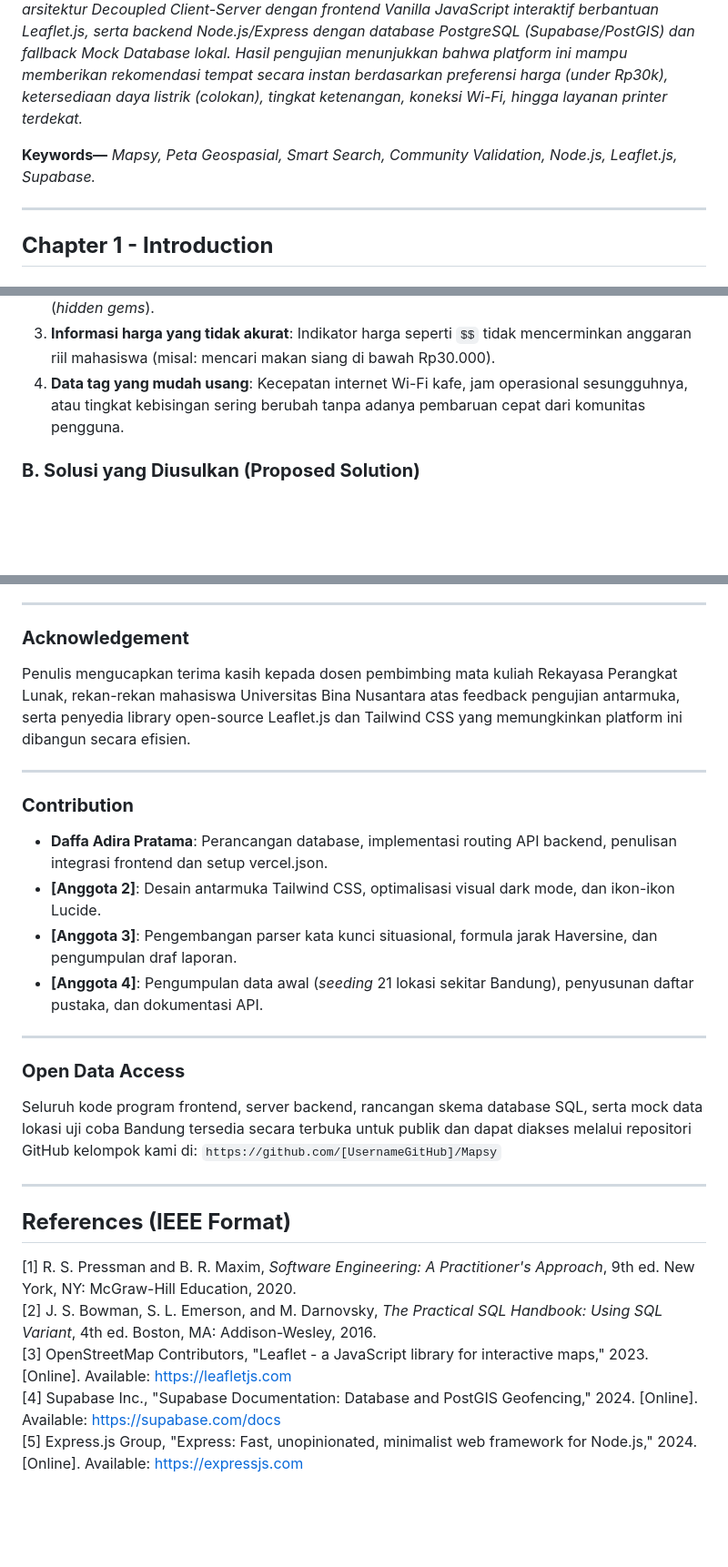
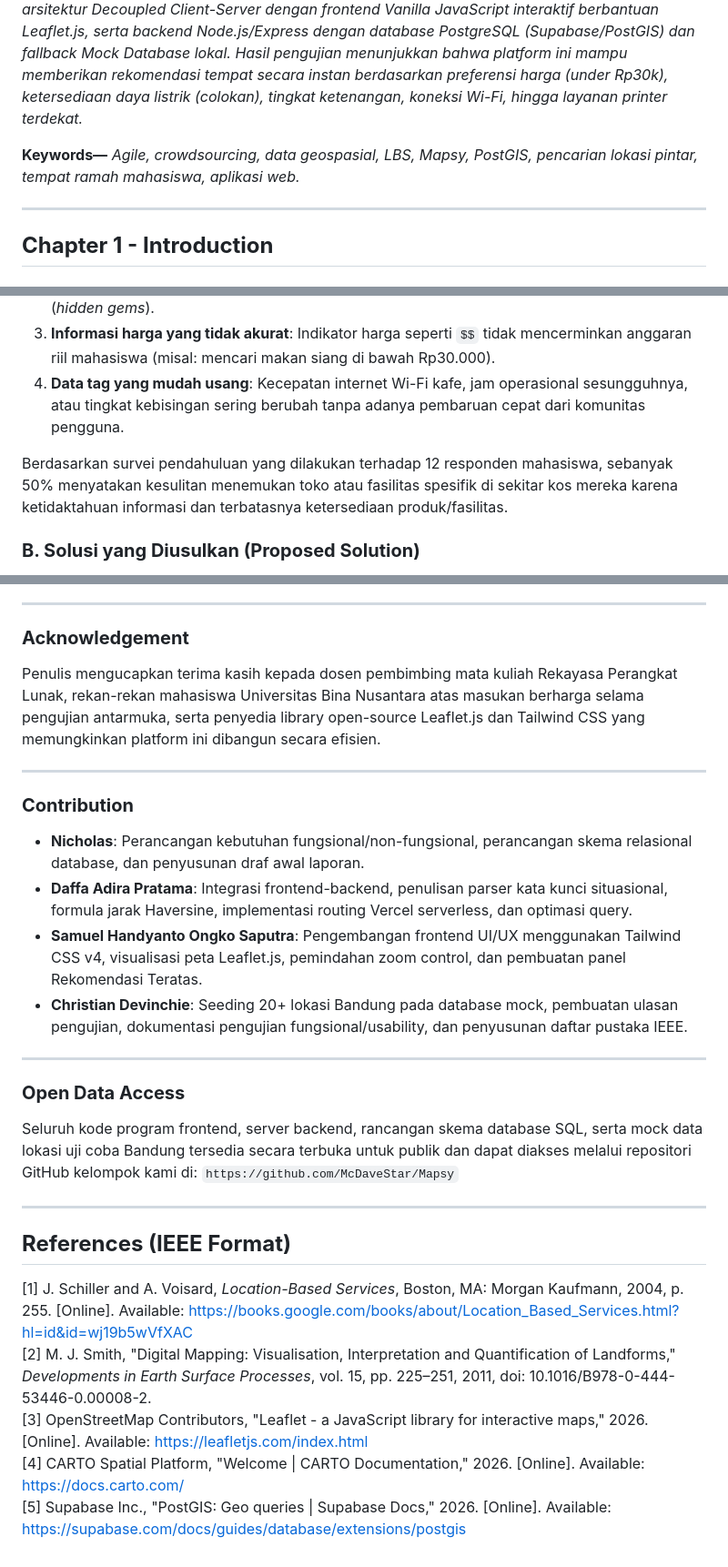
Before and after one commit to McDaveStar/Mapsy, a Markdown page: laporanakhir.md, 3 parts joined by grey strips. Shown at 91% size. Rendered like a GitHub page; blank space fills up the shorter version.

```diff
--- a/laporanakhir.md
+++ b/laporanakhir.md
@@ -13,7 +13,7 @@
 ### **Abstract**
 *Mahasiswa perguruan tinggi, terutama mahasiswa baru dan anak kost, seringkali menghadapi kendala saat mencari tempat yang kondusif untuk kebutuhan akademik maupun kehidupan sehari-hari di sekitar wilayah kampus. Aplikasi pemetaan komersial konvensional seperti Google Maps cenderung menyajikan rekomendasi yang terlalu umum, dipenuhi iklan komersial, dan tidak memiliki filter spesifik yang disesuaikan dengan kebutuhan khas mahasiswa. Makalah ini memperkenalkan **Mapsy**, sebuah platform peta geospasial hiper-lokal terdesentralisasi yang dirancang khusus untuk memecahkan masalah pencarian lokasi mahasiswa. Sistem ini mengintegrasikan dua inovasi utama: **Smart Search by Situation** yang menggunakan Dictionary-Driven Keyword Parser untuk mengekstraksi kebutuhan situasional pengguna tanpa memerlukan API LLM berbayar, serta **Community Validation** yang menerapkan sistem upvote/downvote tag secara kolaboratif guna mencegah kedaluwarsa data. Mapsy dikembangkan menggunakan arsitektur Decoupled Client-Server dengan frontend Vanilla JavaScript interaktif berbantuan Leaflet.js, serta backend Node.js/Express dengan database PostgreSQL (Supabase/PostGIS) dan fallback Mock Database lokal. Hasil pengujian menunjukkan bahwa platform ini mampu memberikan rekomendasi tempat secara instan berdasarkan preferensi harga (under Rp30k), ketersediaan daya listrik (colokan), tingkat ketenangan, koneksi Wi-Fi, hingga layanan printer terdekat.*
 
-**Keywords—** *Mapsy, Peta Geospasial, Smart Search, Community Validation, Node.js, Leaflet.js, Supabase.*
+**Keywords—** *Agile, crowdsourcing, data geospasial, LBS, Mapsy, PostGIS, pencarian lokasi pintar, tempat ramah mahasiswa, aplikasi web.*
 
 ---
 
@@ -25,6 +25,8 @@ Bagi mahasiswa perkotaan yang menuntut efisiensi tinggi, menemukan lokasi fisik
 2. **Komersialisasi hasil pencarian**: Bisnis dengan anggaran iklan besar selalu menempati peringkat teratas, menenggelamkan tempat-tempat kecil bernilai tinggi bagi mahasiswa (*hidden gems*).
 3. **Informasi harga yang tidak akurat**: Indikator harga seperti `$$` tidak mencerminkan anggaran riil mahasiswa (misal: mencari makan siang di bawah Rp30.000).
 4. **Data tag yang mudah usang**: Kecepatan internet Wi-Fi kafe, jam operasional sesungguhnya, atau tingkat kebisingan sering berubah tanpa adanya pembaruan cepat dari komunitas pengguna.
+
+Berdasarkan survei pendahuluan yang dilakukan terhadap 12 responden mahasiswa, sebanyak 50% menyatakan kesulitan menemukan toko atau fasilitas spesifik di sekitar kos mereka karena ketidaktahuan informasi dan terbatasnya ketersediaan produk/fasilitas.
 
 ### **B. Solusi yang Diusulkan (Proposed Solution)**
 Untuk mengatasi keterbatasan tersebut, dikembangkan **Mapsy**, sebuah Single Page Application (SPA) berbasis peta interaktif yang berfokus pada visualisasi hiper-lokal di sekitar kampus (contoh uji coba: area BINUS University Bandung Paskal, ITB, dan UNPAD Dipatiukur). Solusi utama yang dihadirkan platform ini mencakup:
@@ -101,27 +116,27 @@ Proyek Mapsy berhasil menjawab kebutuhan mahasiswa akan platform pemetaan lokasi
 ---
 
 ### **Acknowledgement**
-Penulis mengucapkan terima kasih kepada dosen pembimbing mata kuliah Rekayasa Perangkat Lunak, rekan-rekan mahasiswa Universitas Bina Nusantara atas feedback pengujian antarmuka, serta penyedia library open-source Leaflet.js dan Tailwind CSS yang memungkinkan platform ini dibangun secara efisien.
+Penulis mengucapkan terima kasih kepada dosen pembimbing mata kuliah Rekayasa Perangkat Lunak, rekan-rekan mahasiswa Universitas Bina Nusantara atas masukan berharga selama pengujian antarmuka, serta penyedia library open-source Leaflet.js dan Tailwind CSS yang memungkinkan platform ini dibangun secara efisien.
 
 ---
 
 ### **Contribution**
-* **Daffa Adira Pratama**: Perancangan database, implementasi routing API backend, penulisan integrasi frontend dan setup vercel.json.
-* **[Anggota 2]**: Desain antarmuka Tailwind CSS, optimalisasi visual dark mode, dan ikon-ikon Lucide.
-* **[Anggota 3]**: Pengembangan parser kata kunci situasional, formula jarak Haversine, dan pengumpulan draf laporan.
-* **[Anggota 4]**: Pengumpulan data awal (*seeding* 21 lokasi sekitar Bandung), penyusunan daftar pustaka, dan dokumentasi API.
+* **Nicholas**: Perancangan kebutuhan fungsional/non-fungsional, perancangan skema relasional database, dan penyusunan draf awal laporan.
+* **Daffa Adira Pratama**: Integrasi frontend-backend, penulisan parser kata kunci situasional, formula jarak Haversine, implementasi routing Vercel serverless, dan optimasi query.
+* **Samuel Handyanto Ongko Saputra**: Pengembangan frontend UI/UX menggunakan Tailwind CSS v4, visualisasi peta Leaflet.js, pemindahan zoom control, dan pembuatan panel Rekomendasi Teratas.
+* **Christian Devinchie**: Seeding 20+ lokasi Bandung pada database mock, pembuatan ulasan pengujian, dokumentasi pengujian fungsional/usability, dan penyusunan daftar pustaka IEEE.
 
 ---
 
 ### **Open Data Access**
-Seluruh kode program frontend, server backend, rancangan skema database SQL, serta mock data lokasi uji coba Bandung tersedia secara terbuka untuk publik dan dapat diakses melalui repositori GitHub kelompok kami di: `https://github.com/[UsernameGitHub]/Mapsy`
+Seluruh kode program frontend, server backend, rancangan skema database SQL, serta mock data lokasi uji coba Bandung tersedia secara terbuka untuk publik dan dapat diakses melalui repositori GitHub kelompok kami di: `https://github.com/McDaveStar/Mapsy`
 
 ---
 
 ## **References (IEEE Format)**
 
-[1] R. S. Pressman and B. R. Maxim, *Software Engineering: A Practitioner's Approach*, 9th ed. New York, NY: McGraw-Hill Education, 2020.
-[2] J. S. Bowman, S. L. Emerson, and M. Darnovsky, *The Practical SQL Handbook: Using SQL Variant*, 4th ed. Boston, MA: Addison-Wesley, 2016.
-[3] OpenStreetMap Contributors, "Leaflet - a JavaScript library for interactive maps," 2023. [Online]. Available: https://leafletjs.com
-[4] Supabase Inc., "Supabase Documentation: Database and PostGIS Geofencing," 2024. [Online]. Available: https://supabase.com/docs
-[5] Express.js Group, "Express: Fast, unopinionated, minimalist web framework for Node.js," 2024. [Online]. Available: https://expressjs.com
+[1] J. Schiller and A. Voisard, *Location-Based Services*, Boston, MA: Morgan Kaufmann, 2004, p. 255. [Online]. Available: https://books.google.com/books/about/Location_Based_Services.html?hl=id&id=wj19b5wVfXAC
+[2] M. J. Smith, "Digital Mapping: Visualisation, Interpretation and Quantification of Landforms," *Developments in Earth Surface Processes*, vol. 15, pp. 225–251, 2011, doi: 10.1016/B978-0-444-53446-0.00008-2.
+[3] OpenStreetMap Contributors, "Leaflet - a JavaScript library for interactive maps," 2026. [Online]. Available: https://leafletjs.com/index.html
+[4] CARTO Spatial Platform, "Welcome | CARTO Documentation," 2026. [Online]. Available: https://docs.carto.com/
+[5] Supabase Inc., "PostGIS: Geo queries | Supabase Docs," 2026. [Online]. Available: https://supabase.com/docs/guides/database/extensions/postgis
```
Also changed, not shown: other parts of laporanakhir.md (+39 -26 lines).
